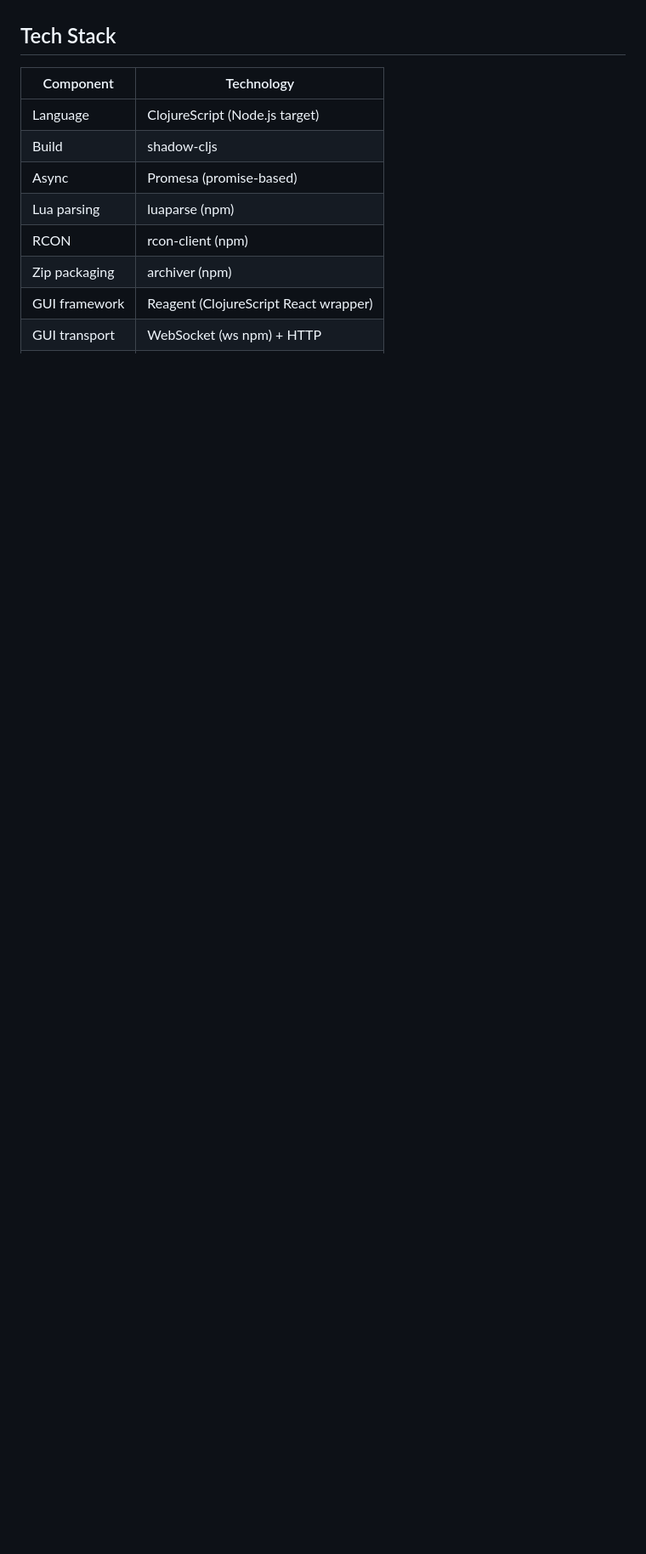
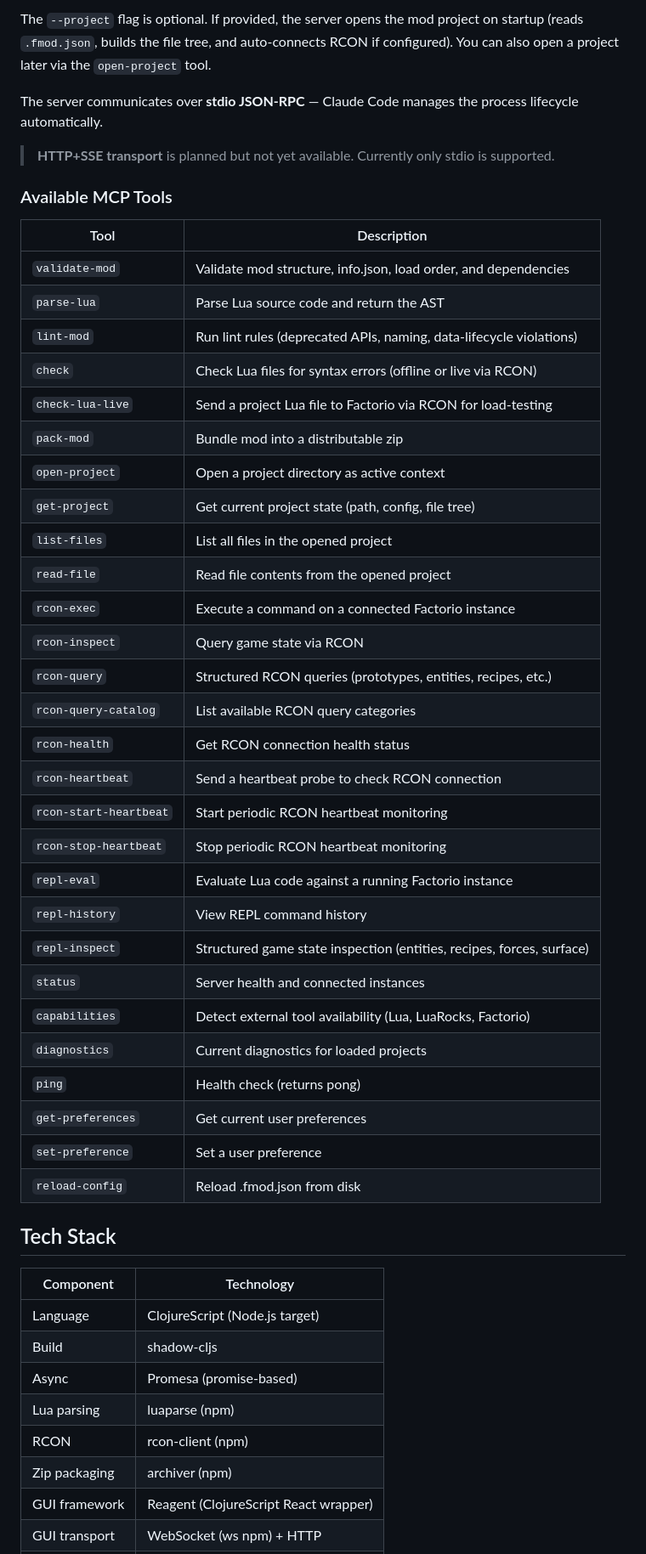
Before and after one commit to francoisdevlin/factorio-mod-tool, a Markdown page: README.md, the part around one of its changes. Shown at 85% size. GitHub-like rendering; blank space fills up the shorter version.

Commit message:
docs: document MCP server setup for Claude Code (fmt-455)
Add Claude Code MCP settings JSON config example, --project flag usage,
stdio transport note, HTTP+SSE coming-soon note, and comprehensive table
of all 28 available MCP tools.

Co-Authored-By: Claude Opus 4.6 <noreply@anthropic.com>

```diff
--- a/README.md
+++ b/README.md
@@ -232,3 +247,41 @@ Available MCP tools: `validate-mod`, `parse-lua`, `lint-mod`, `pack-mod`, `rcon-
+The `--project` flag is optional. If provided, the server opens the mod project on startup (reads `.fmod.json`, builds the file tree, and auto-connects RCON if configured). You can also open a project later via the `open-project` tool.
+
+The server communicates over **stdio JSON-RPC** — Claude Code manages the process lifecycle automatically.
+
+> **HTTP+SSE transport** is planned but not yet available. Currently only stdio is supported.
+
+### Available MCP Tools
+
+| Tool | Description |
+|------|-------------|
+| `validate-mod` | Validate mod structure, info.json, load order, and dependencies |
+| `parse-lua` | Parse Lua source code and return the AST |
+| `lint-mod` | Run lint rules (deprecated APIs, naming, data-lifecycle violations) |
+| `check` | Check Lua files for syntax errors (offline or live via RCON) |
+| `check-lua-live` | Send a project Lua file to Factorio via RCON for load-testing |
+| `pack-mod` | Bundle mod into a distributable zip |
+| `open-project` | Open a project directory as active context |
+| `get-project` | Get current project state (path, config, file tree) |
+| `list-files` | List all files in the opened project |
+| `read-file` | Read file contents from the opened project |
+| `rcon-exec` | Execute a command on a connected Factorio instance |
+| `rcon-inspect` | Query game state via RCON |
+| `rcon-query` | Structured RCON queries (prototypes, entities, recipes, etc.) |
+| `rcon-query-catalog` | List available RCON query categories |
+| `rcon-health` | Get RCON connection health status |
+| `rcon-heartbeat` | Send a heartbeat probe to check RCON connection |
+| `rcon-start-heartbeat` | Start periodic RCON heartbeat monitoring |
+| `rcon-stop-heartbeat` | Stop periodic RCON heartbeat monitoring |
+| `repl-eval` | Evaluate Lua code against a running Factorio instance |
+| `repl-history` | View REPL command history |
+| `repl-inspect` | Structured game state inspection (entities, recipes, forces, surface) |
+| `status` | Server health and connected instances |
+| `capabilities` | Detect external tool availability (Lua, LuaRocks, Factorio) |
+| `diagnostics` | Current diagnostics for loaded projects |
+| `ping` | Health check (returns pong) |
+| `get-preferences` | Get current user preferences |
+| `set-preference` | Set a user preference |
+| `reload-config` | Reload .fmod.json from disk |
 
 ## Tech Stack
 
```
Also changed, not shown: other parts of README.md (+16 -1 lines).
